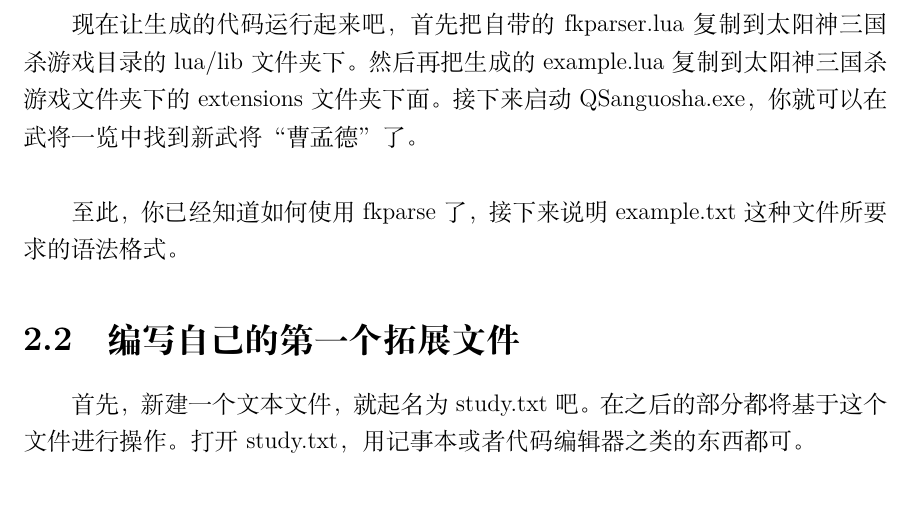
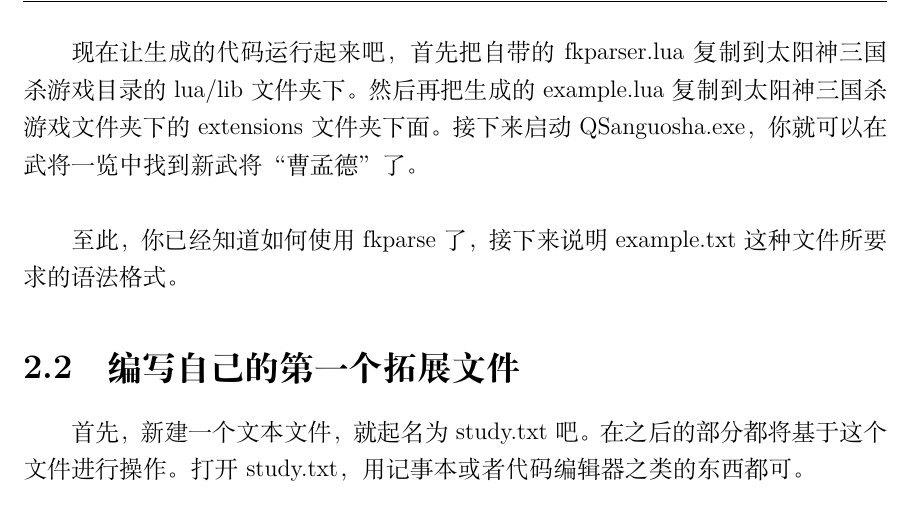
Before and after one commit to Notify-ctrl/fkparse, a LaTeX book (doc/manual/manual.tex, which reads doc/manual/style.tex): part of page 11 of 77, cut so that both start at the same text. Compiled offline with XeLaTeX.

Commit message:
footer & header

```diff
--- a/doc/manual/style.tex
+++ b/doc/manual/style.tex
@@ -33,3 +33,10 @@
 }
 
 \lstset{language=C}
+
+\usepackage{fancyhdr}
+\fancyhf{}
+\fancyhead[L]{\leftmark}
+\fancyhead[R]{\nouppercase{\rightmark}}
+\fancyfoot[C]{\thepage}
+\pagestyle{fancy}
```
